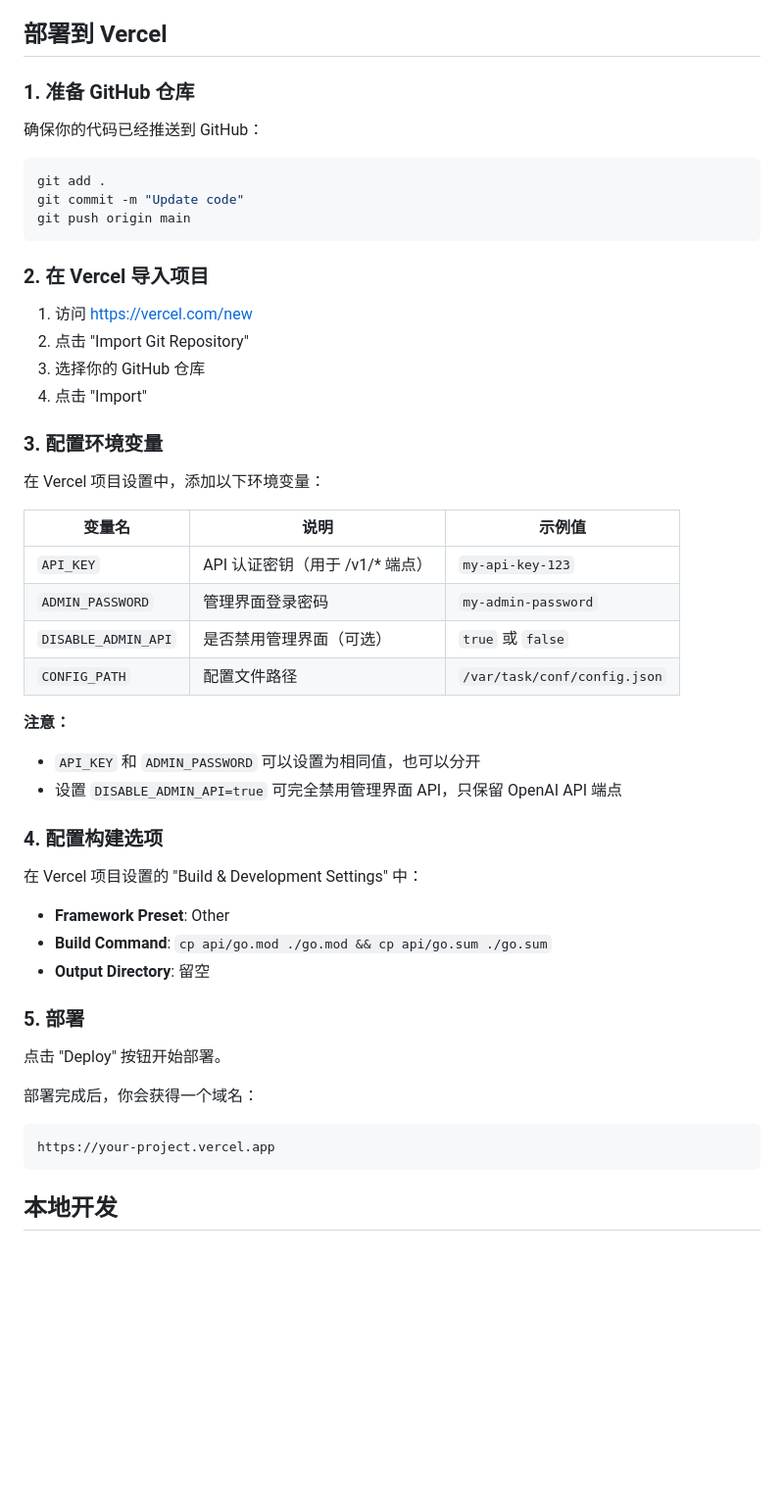
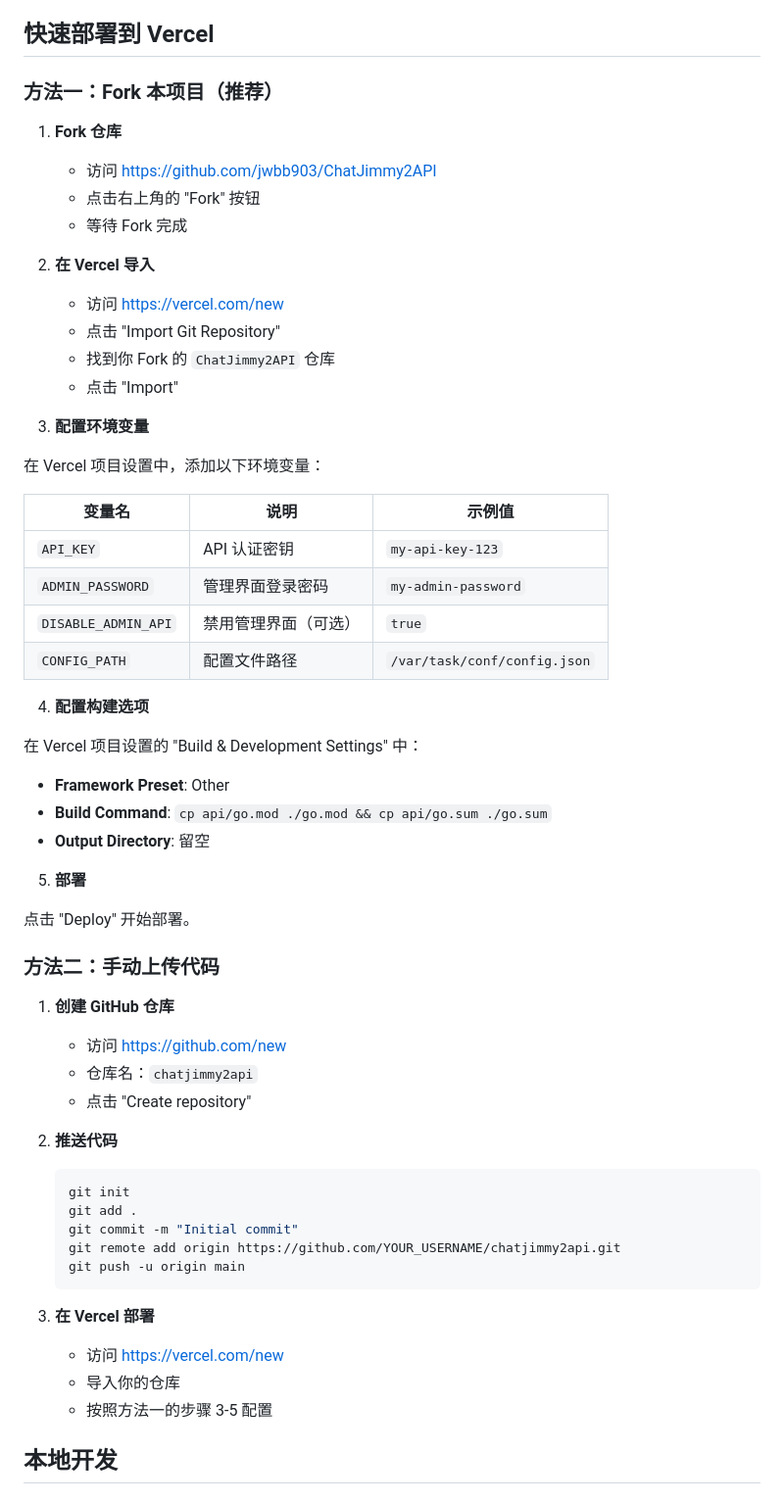
Before and after one commit to jwbb903/ChatJimmy2API, a Markdown page: README.md, the part around the change. Shown at 98% size. Rendered like a GitHub page; blank space fills up the shorter version.

Commit message:
Update README: add Fork deployment guide
Co-authored-by: Qwen-Coder <qwen-coder@alibabacloud.com>

````diff
--- a/README.md
+++ b/README.md
@@ -13,41 +13,33 @@
 - 结构化 JSON 日志
 - 响应式设计，自动适应各种屏幕尺寸
 
-## 部署到 Vercel
+## 快速部署到 Vercel
 
-### 1. 准备 GitHub 仓库
+### 方法一：Fork 本项目（推荐）
 
-确保你的代码已经推送到 GitHub：
+1. **Fork 仓库**
+   - 访问 https://github.com/jwbb903/ChatJimmy2API
+   - 点击右上角的 "Fork" 按钮
+   - 等待 Fork 完成
 
-```bash
-git add .
-git commit -m "Update code"
-git push origin main
-```
+2. **在 Vercel 导入**
+   - 访问 https://vercel.com/new
+   - 点击 "Import Git Repository"
+   - 找到你 Fork 的 `ChatJimmy2API` 仓库
+   - 点击 "Import"
 
-### 2. 在 Vercel 导入项目
-
-1. 访问 https://vercel.com/new
-2. 点击 "Import Git Repository"
-3. 选择你的 GitHub 仓库
-4. 点击 "Import"
-
-### 3. 配置环境变量
+3. **配置环境变量**
 
 在 Vercel 项目设置中，添加以下环境变量：
 
 | 变量名 | 说明 | 示例值 |
 |--------|------|--------|
-| `API_KEY` | API 认证密钥（用于 /v1/* 端点） | `my-api-key-123` |
+| `API_KEY` | API 认证密钥 | `my-api-key-123` |
 | `ADMIN_PASSWORD` | 管理界面登录密码 | `my-admin-password` |
-| `DISABLE_ADMIN_API` | 是否禁用管理界面（可选） | `true` 或 `false` |
+| `DISABLE_ADMIN_API` | 禁用管理界面（可选） | `true` |
 | `CONFIG_PATH` | 配置文件路径 | `/var/task/conf/config.json` |
 
-**注意：**
-- `API_KEY` 和 `ADMIN_PASSWORD` 可以设置为相同值，也可以分开
-- 设置 `DISABLE_ADMIN_API=true` 可完全禁用管理界面 API，只保留 OpenAI API 端点
-
-### 4. 配置构建选项
+4. **配置构建选项**
 
 在 Vercel 项目设置的 "Build & Development Settings" 中：
 
@@ -55,14 +47,30 @@ git push origin main
 - **Build Command**: `cp api/go.mod ./go.mod && cp api/go.sum ./go.sum`
 - **Output Directory**: 留空
 
-### 5. 部署
+5. **部署**
 
-点击 "Deploy" 按钮开始部署。
+点击 "Deploy" 开始部署。
 
-部署完成后，你会获得一个域名：
-```
-https://your-project.vercel.app
-```
+### 方法二：手动上传代码
+
+1. **创建 GitHub 仓库**
+   - 访问 https://github.com/new
+   - 仓库名：`chatjimmy2api`
+   - 点击 "Create repository"
+
+2. **推送代码**
+   ```bash
+   git init
+   git add .
+   git commit -m "Initial commit"
+   git remote add origin https://github.com/YOUR_USERNAME/chatjimmy2api.git
+   git push -u origin main
+   ```
+
+3. **在 Vercel 部署**
+   - 访问 https://vercel.com/new
+   - 导入你的仓库
+   - 按照方法一的步骤 3-5 配置
 
 ## 本地开发
 
````
